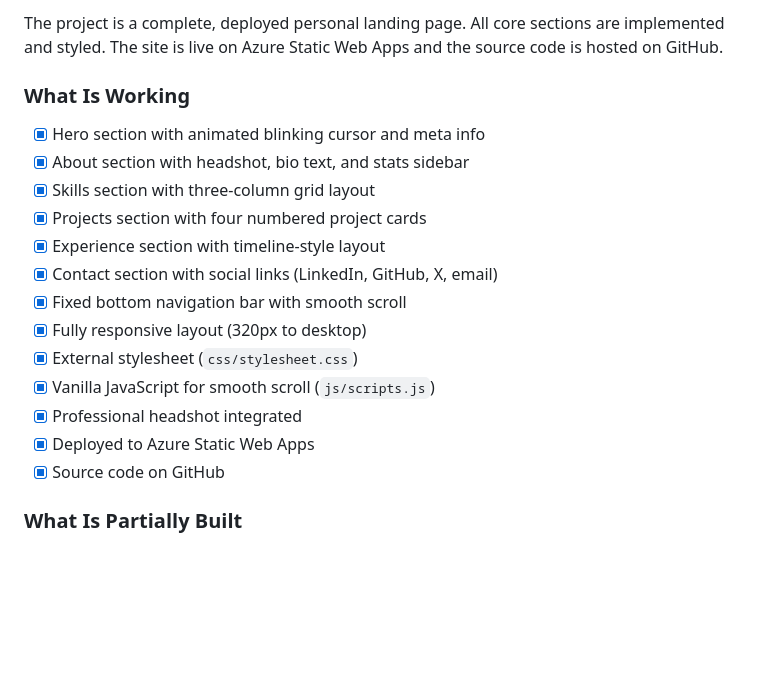
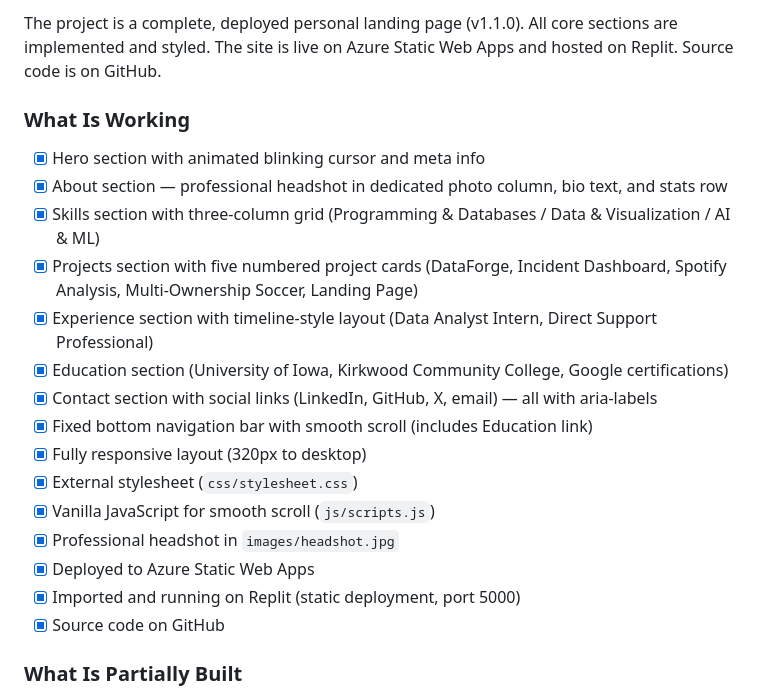
Before and after one commit to johnkirima/jkirima-personalanding-page, a Markdown page: WORKING_NOTES.md, the part around one of its changes. GitHub-like rendering; blank space fills up the shorter version.

```diff
--- a/WORKING_NOTES.md
+++ b/WORKING_NOTES.md
@@ -22,20 +22,22 @@
 
-The project is a complete, deployed personal landing page. All core sections are implemented and styled. The site is live on Azure Static Web Apps and the source code is hosted on GitHub.
+The project is a complete, deployed personal landing page (v1.1.0). All core sections are implemented and styled. The site is live on Azure Static Web Apps and hosted on Replit. Source code is on GitHub.
 
 ### What Is Working
 
 - [x] Hero section with animated blinking cursor and meta info
-- [x] About section with headshot, bio text, and stats sidebar
-- [x] Skills section with three-column grid layout
-- [x] Projects section with four numbered project cards
-- [x] Experience section with timeline-style layout
-- [x] Contact section with social links (LinkedIn, GitHub, X, email)
-- [x] Fixed bottom navigation bar with smooth scroll
+- [x] About section — professional headshot in dedicated photo column, bio text, and stats row
+- [x] Skills section with three-column grid (Programming & Databases / Data & Visualization / AI & ML)
+- [x] Projects section with five numbered project cards (DataForge, Incident Dashboard, Spotify Analysis, Multi-Ownership Soccer, Landing Page)
+- [x] Experience section with timeline-style layout (Data Analyst Intern, Direct Support Professional)
+- [x] Education section (University of Iowa, Kirkwood Community College, Google certifications)
+- [x] Contact section with social links (LinkedIn, GitHub, X, email) — all with aria-labels
+- [x] Fixed bottom navigation bar with smooth scroll (includes Education link)
 - [x] Fully responsive layout (320px to desktop)
 - [x] External stylesheet (`css/stylesheet.css`)
 - [x] Vanilla JavaScript for smooth scroll (`js/scripts.js`)
-- [x] Professional headshot integrated
+- [x] Professional headshot in `images/headshot.jpg`
 - [x] Deployed to Azure Static Web Apps
+- [x] Imported and running on Replit (static deployment, port 5000)
 - [x] Source code on GitHub
 
 ### What Is Partially Built
```
Also changed, not shown: other parts of WORKING_NOTES.md (+30 -3 lines).
